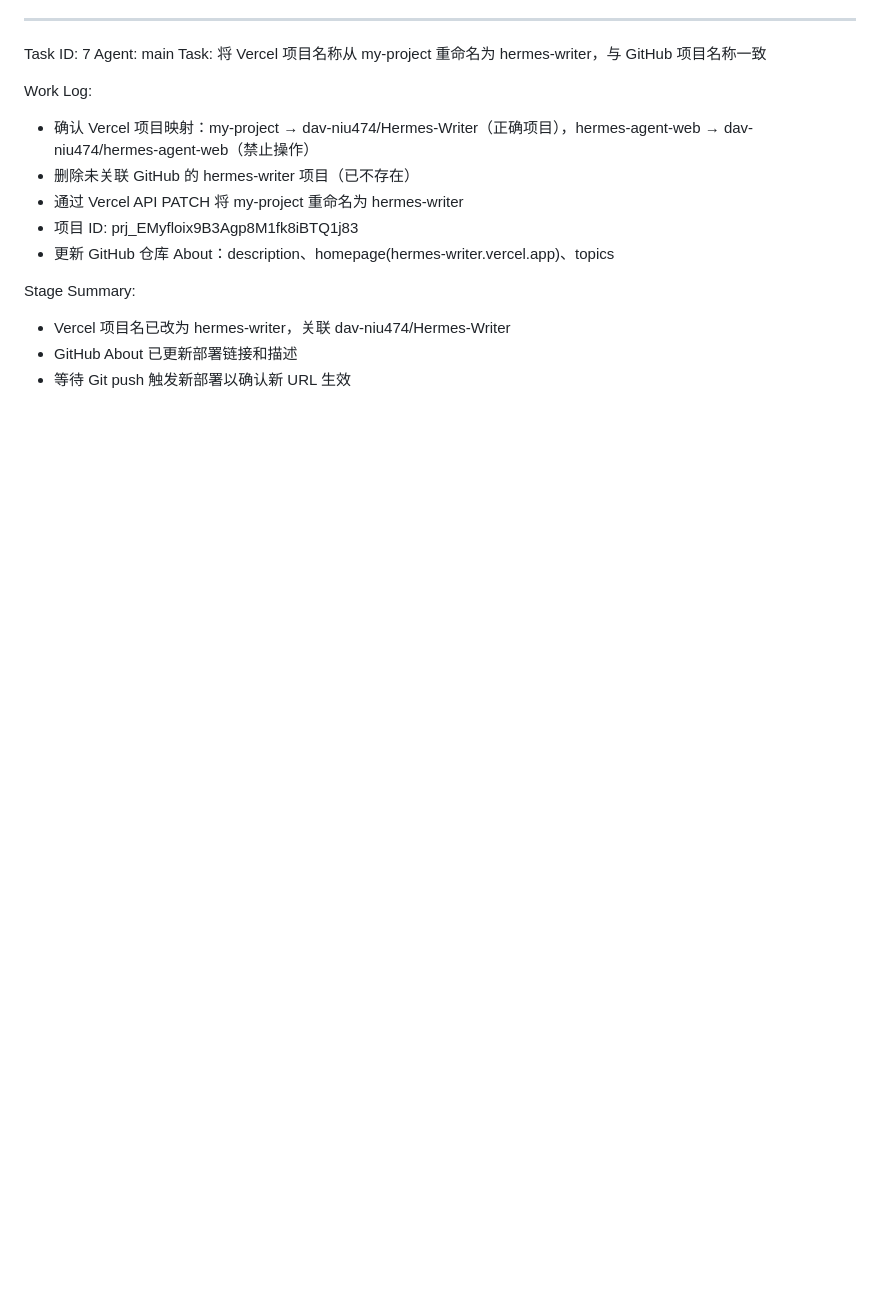
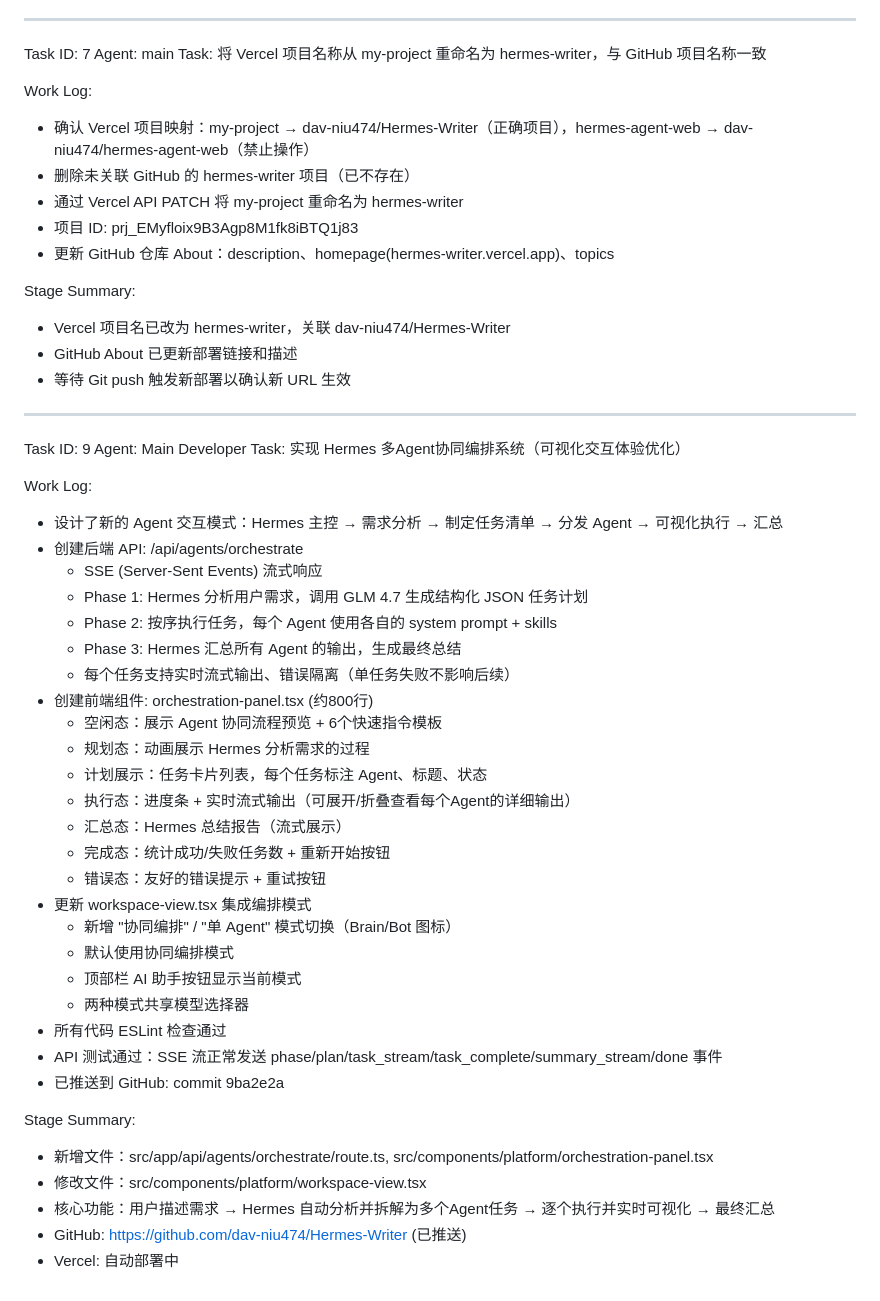
Before and after one commit to dav-niu474/Hermes-Writer, a Markdown page: worklog.md, the part around the change. GitHub-like rendering; blank space fills up the shorter version.

Commit message:
19d76e4a-638d-4437-9547-e0c710d0a3d7

```diff
--- a/worklog.md
+++ b/worklog.md
@@ -218,3 +218,40 @@ Stage Summary:
 - Vercel 项目名已改为 hermes-writer，关联 dav-niu474/Hermes-Writer
 - GitHub About 已更新部署链接和描述
 - 等待 Git push 触发新部署以确认新 URL 生效
+
+---
+Task ID: 9
+Agent: Main Developer
+Task: 实现 Hermes 多Agent协同编排系统（可视化交互体验优化）
+
+Work Log:
+- 设计了新的 Agent 交互模式：Hermes 主控 → 需求分析 → 制定任务清单 → 分发 Agent → 可视化执行 → 汇总
+- 创建后端 API: /api/agents/orchestrate
+  - SSE (Server-Sent Events) 流式响应
+  - Phase 1: Hermes 分析用户需求，调用 GLM 4.7 生成结构化 JSON 任务计划
+  - Phase 2: 按序执行任务，每个 Agent 使用各自的 system prompt + skills
+  - Phase 3: Hermes 汇总所有 Agent 的输出，生成最终总结
+  - 每个任务支持实时流式输出、错误隔离（单任务失败不影响后续）
+- 创建前端组件: orchestration-panel.tsx (约800行)
+  - 空闲态：展示 Agent 协同流程预览 + 6个快速指令模板
+  - 规划态：动画展示 Hermes 分析需求的过程
+  - 计划展示：任务卡片列表，每个任务标注 Agent、标题、状态
+  - 执行态：进度条 + 实时流式输出（可展开/折叠查看每个Agent的详细输出）
+  - 汇总态：Hermes 总结报告（流式展示）
+  - 完成态：统计成功/失败任务数 + 重新开始按钮
+  - 错误态：友好的错误提示 + 重试按钮
+- 更新 workspace-view.tsx 集成编排模式
+  - 新增 "协同编排" / "单 Agent" 模式切换（Brain/Bot 图标）
+  - 默认使用协同编排模式
+  - 顶部栏 AI 助手按钮显示当前模式
+  - 两种模式共享模型选择器
+- 所有代码 ESLint 检查通过
+- API 测试通过：SSE 流正常发送 phase/plan/task_stream/task_complete/summary_stream/done 事件
+- 已推送到 GitHub: commit 9ba2e2a
+
+Stage Summary:
+- 新增文件：src/app/api/agents/orchestrate/route.ts, src/components/platform/orchestration-panel.tsx
+- 修改文件：src/components/platform/workspace-view.tsx
+- 核心功能：用户描述需求 → Hermes 自动分析并拆解为多个Agent任务 → 逐个执行并实时可视化 → 最终汇总
+- GitHub: https://github.com/dav-niu474/Hermes-Writer (已推送)
+- Vercel: 自动部署中
```
